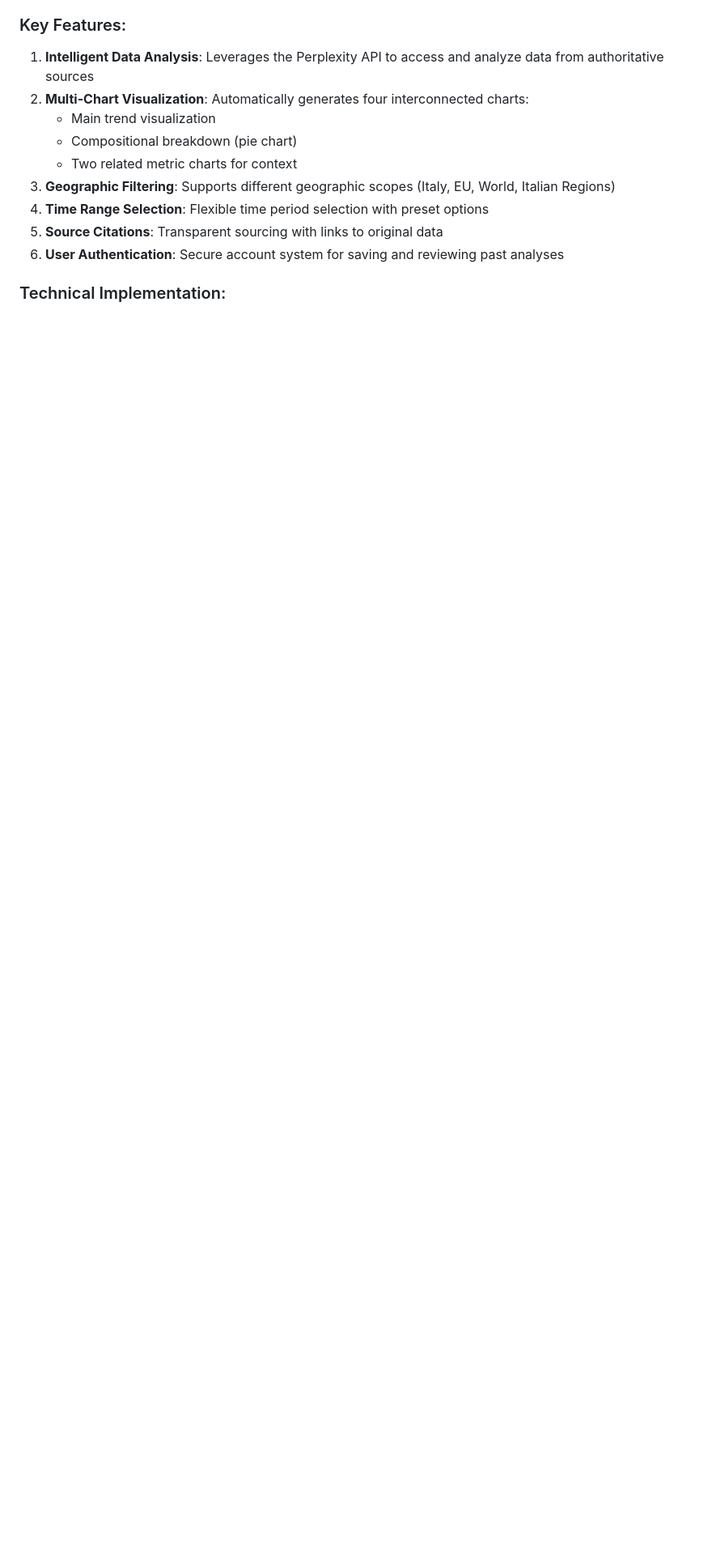
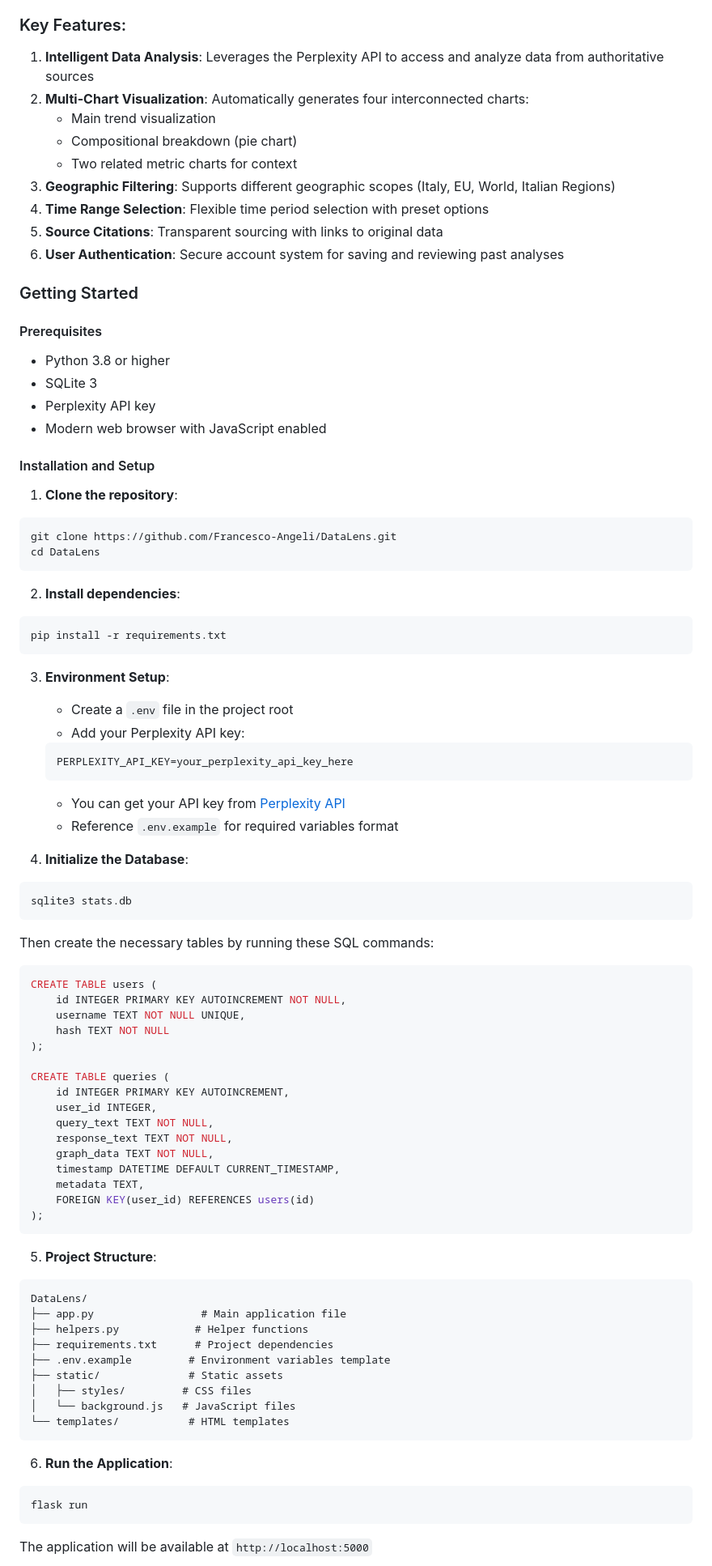
Before and after one commit to Francesco-Angeli/DataLens, a Markdown page: README.md, the part around the change printed below. Shown: that part at 81% size. Rendered like a GitHub page; blank space fills up the shorter version.

````diff
--- a/README.md
+++ b/README.md
@@ -17,4 +17,77 @@ The primary goal of DataLens is to bridge this gap by not only providing reliabl
 5. **Source Citations**: Transparent sourcing with links to original data
 6. **User Authentication**: Secure account system for saving and reviewing past analyses
 
-### Technical Implementation:
+### Getting Started
+
+#### Prerequisites
+- Python 3.8 or higher
+- SQLite 3
+- Perplexity API key
+- Modern web browser with JavaScript enabled
+
+#### Installation and Setup
+
+1. **Clone the repository**:
+```bash
+git clone https://github.com/Francesco-Angeli/DataLens.git
+cd DataLens
+```
+
+2. **Install dependencies**:
+```bash
+pip install -r requirements.txt
+```
+
+3. **Environment Setup**:
+   - Create a `.env` file in the project root
+   - Add your Perplexity API key:
+   ```
+   PERPLEXITY_API_KEY=your_perplexity_api_key_here
+   ```
+   - You can get your API key from [Perplexity API](https://docs.perplexity.ai/)
+   - Reference `.env.example` for required variables format
+
+4. **Initialize the Database**:
+```bash
+sqlite3 stats.db
+```
+
+Then create the necessary tables by running these SQL commands:
+```sql
+CREATE TABLE users (
+    id INTEGER PRIMARY KEY AUTOINCREMENT NOT NULL,
+    username TEXT NOT NULL UNIQUE,
+    hash TEXT NOT NULL
+);
+
+CREATE TABLE queries (
+    id INTEGER PRIMARY KEY AUTOINCREMENT,
+    user_id INTEGER,
+    query_text TEXT NOT NULL,
+    response_text TEXT NOT NULL,
+    graph_data TEXT NOT NULL,
+    timestamp DATETIME DEFAULT CURRENT_TIMESTAMP,
+    metadata TEXT,
+    FOREIGN KEY(user_id) REFERENCES users(id)
+);
+```
+
+5. **Project Structure**:
+```
+DataLens/
+├── app.py                 # Main application file
+├── helpers.py            # Helper functions
+├── requirements.txt      # Project dependencies
+├── .env.example         # Environment variables template
+├── static/              # Static assets
+│   ├── styles/         # CSS files
+│   └── background.js   # JavaScript files
+└── templates/           # HTML templates
+```
+
+6. **Run the Application**:
+```bash
+flask run
+```
+The application will be available at `http://localhost:5000`
+
````
Also changed, not shown: other parts of README.md (+29 -36 lines).
